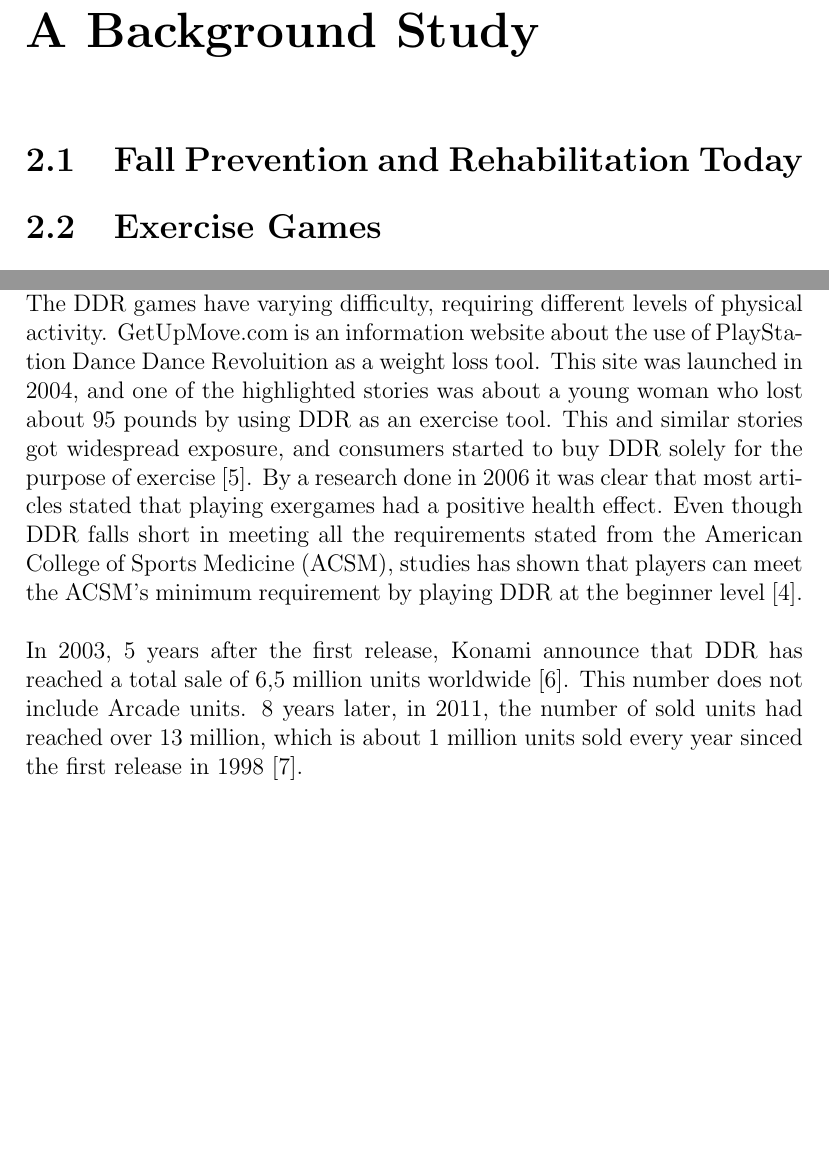
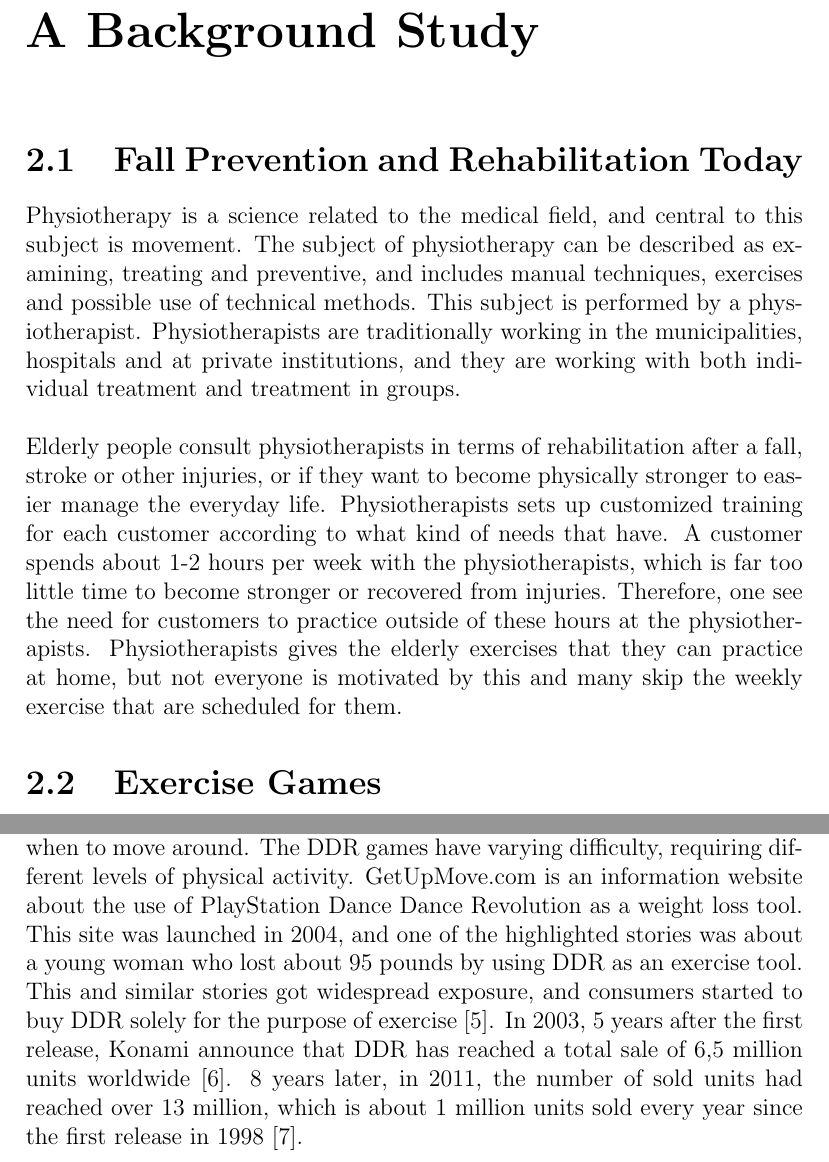
Before and after one commit to mathilwa/Prosjekt2012, a LaTeX thesis (report.tex, which reads background.tex): two parts of pages 6 and 7 of 30, joined at a grey line, cut so that both start at the same text, the shorter picture padded with empty space. Compiled offline with pdfLaTeX.

Commit message:
shortend the text about ddr. Added some text about physiotherapy

```diff
--- a/background.tex
+++ b/background.tex
@@ -1,14 +1,14 @@
 \chapter{A Background Study}
 
 \section{Fall Prevention and Rehabilitation Today}
+Physiotherapy is a science related to the medical field, and central to this subject is movement. The subject of physiotherapy can be described as examining, treating and preventive, and includes manual techniques, exercises and possible use of technical methods. This subject is performed by a physiotherapist. Physiotherapists are traditionally working in the municipalities, hospitals and at private institutions, and they are working with both individual treatment and treatment in groups.\\ \\
+Elderly people consult physiotherapists in terms of rehabilitation after a fall, stroke or other injuries, or if they want to become physically stronger to easier manage the everyday life. Physiotherapists sets up customized training for each customer according to what kind of needs that have. A customer spends about 1-2 hours per week with the physiotherapists, which is far too little time to become stronger or recovered from injuries. Therefore, one see the need for customers to practice outside of these hours at the physiotherapists. Physiotherapists gives the elderly exercises that they can practice at home, but not everyone is motivated by this and many skip the weekly exercise that are scheduled for them.
 
 \section{Exercise Games}
 Digital games where exercise and game play are brought together are called exergames. Technology for tracking body movement, like motion sensors and remote controls, require the players to move which stimulates exercise. The combination of movement, fun and social interaction provides exergaming great potential for new business opportunities for the entertainment, recreation and healthcare sectors \cite{gamingforhealth}. \\ \\
 Today there exist numerous types of games and technologies, where Nintendo Wii, Dance Dance Revolution, Playstation Eye Toy and Xbox Kinect are some of the more familiar technologies. This genres of games has become very popular, and due to the growing interests one has seen it as relevant to study the use in regard of health and education. The technology these games provide can in an interesting way help provide health-related information to specified target groups \cite{gamingforhealth}. In the past years exergames research has increased dramatically, and indications show that it will continue to do so \cite{chamberlin2008exergames}. Some research done on exergaming shows tremendous promise in academic, social and physical progress of youth using exergames. The health sector is now more focused on prevention of illness in stead of treatment,  where this type of research can contribute to use of exergames in health care \cite{gamingforhealth}. Games like Wii Sports and Dance Dance Revolution were designed to encourage physical activity, but many currently available exergames were not designed for this purpose. The popularity of exergames and the increasing customer appeal will improve design principles and physical requirements \cite{chamberlin2008exergames}.
 \subsection{Dance Dance Revolution}
-Dance, Dance Revolution (DDR) is a series of video games created by Konami Corporation’s Bemani music games division. DDR is a rhythmic dance simulation game and was first released as an arcade game in 1998. In few years it became very popular, and the game has had its appearance on several game console systems like Sony Playstation, Nintendo 64, Microsoft Xbox and Nintendo GameCube \cite{bogost2005rhetoric}. \\ \\
-DDR uses a touch-sensitive dance pad with sensors to register movements, where one shall press the right sensors in proper time with electronic dance music. Arrows on-screen gives direction on how and when to move around. The DDR games have varying difficulty, requiring different levels of physical activity. GetUpMove.com is an information website about the use of PlayStation Dance Dance Revoluition as a weight loss tool. This site was launched in 2004, and one of the highlighted stories was about a young woman who lost about 95 pounds by using DDR as an exercise tool. This and similar stories got widespread exposure, and consumers started to buy DDR solely for the purpose of exercise \cite{bogost2005rhetoric}. By a research done in 2006 it was clear that most articles stated that playing exergames had a positive health effect. Even though DDR falls short in meeting all the requirements stated from the American College of Sports Medicine (ACSM), studies has shown that players can meet the ACSM’s minimum requirement by playing DDR at the beginner level \cite{chamberlin2008exergames}. \\ \\
-In 2003, 5 years after the first release, Konami announce that DDR has reached a total sale of 6,5 million units worldwide \cite{gamespot}. This number does not include Arcade units. 8 years later, in 2011, the number of sold units had reached over 13 million, which is  about 1 million units sold every year sinced the first release in 1998 \cite{gaygamer}.
+Dance, Dance Revolution (DDR) is a series of video games created by Konami Corporation’s Bemani music games division. DDR is a rhythmic dance simulation game and was first released as an arcade game in 1998. In few years it became very popular, and the game has had its appearance on several game console systems like Sony Playstation, Nintendo 64, Microsoft Xbox and Nintendo GameCube \cite{bogost2005rhetoric}. DDR uses a touch-sensitive dance pad with sensors to register movements, where one shall press the right sensors in proper time with electronic dance music. Arrows on-screen gives direction on how and when to move around. The DDR games have varying difficulty, requiring different levels of physical activity. GetUpMove.com is an information website about the use of PlayStation Dance Dance Revolution as a weight loss tool. This site was launched in 2004, and one of the highlighted stories was about a young woman who lost about 95 pounds by using DDR as an exercise tool. This and similar stories got widespread exposure, and consumers started to buy DDR solely for the purpose of exercise \cite{bogost2005rhetoric}. In 2003, 5 years after the first release, Konami announce that DDR has reached a total sale of 6,5 million units worldwide \cite{gamespot}. 8 years later, in 2011, the number of sold units had reached over 13 million, which is  about 1 million units sold every year since the first release in 1998 \cite{gaygamer}.
 
 \subsection{PlayStation EyeToy}
 In the early 2000s the PlayStation 2 EyeToy was released by Sony Inc. It was the first in this category of games to introduce a device that could translate human motions into a controller input and allow players to physically interact with virtual objects using their own body and without being connected to wires. \cite{eyetoy}. Human body movements are translated real-time into the controller input by a USB camera  and can also map the player’s face onto in-game characters. Eye Toy is easy to set up and its applications offer a lot of different environment and can be played by one or more players \cite{eyetoyrehab}.
```
Also changed, not shown: report.pdf, 4 other files.
